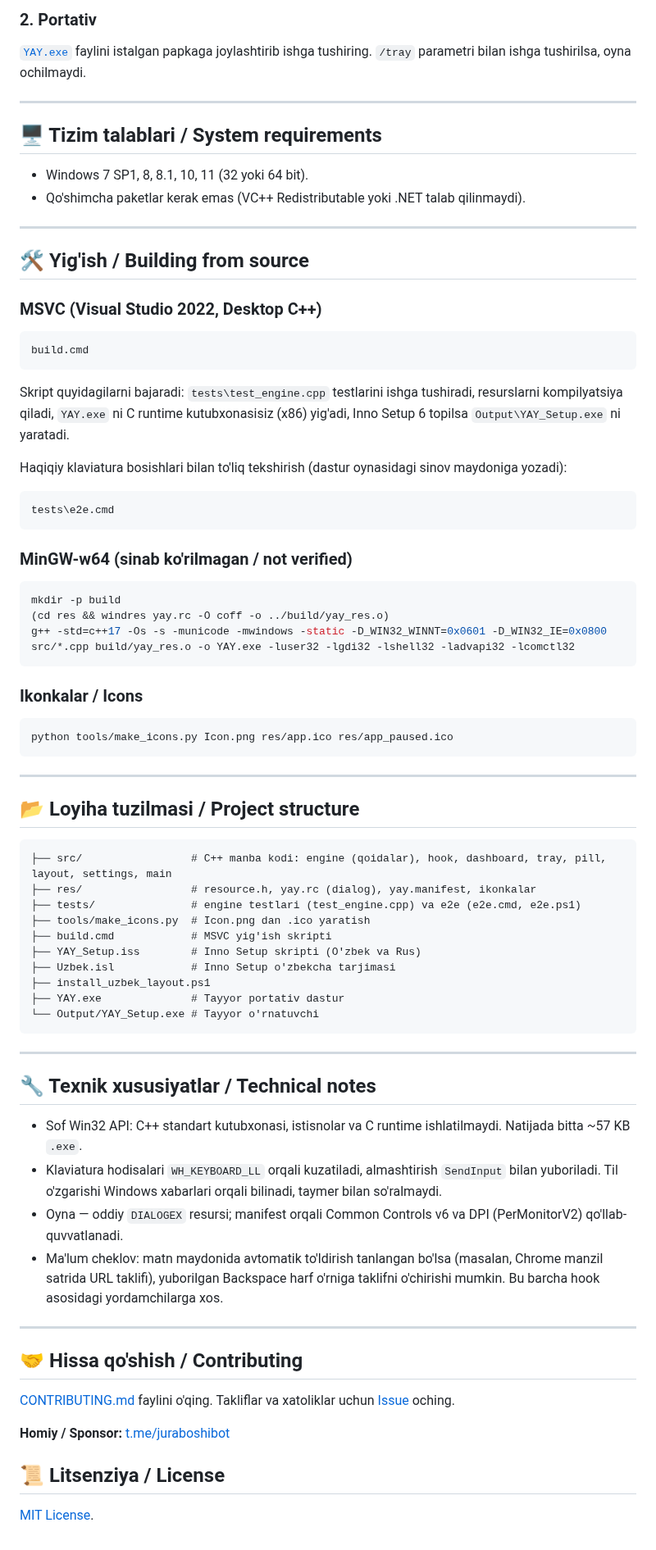
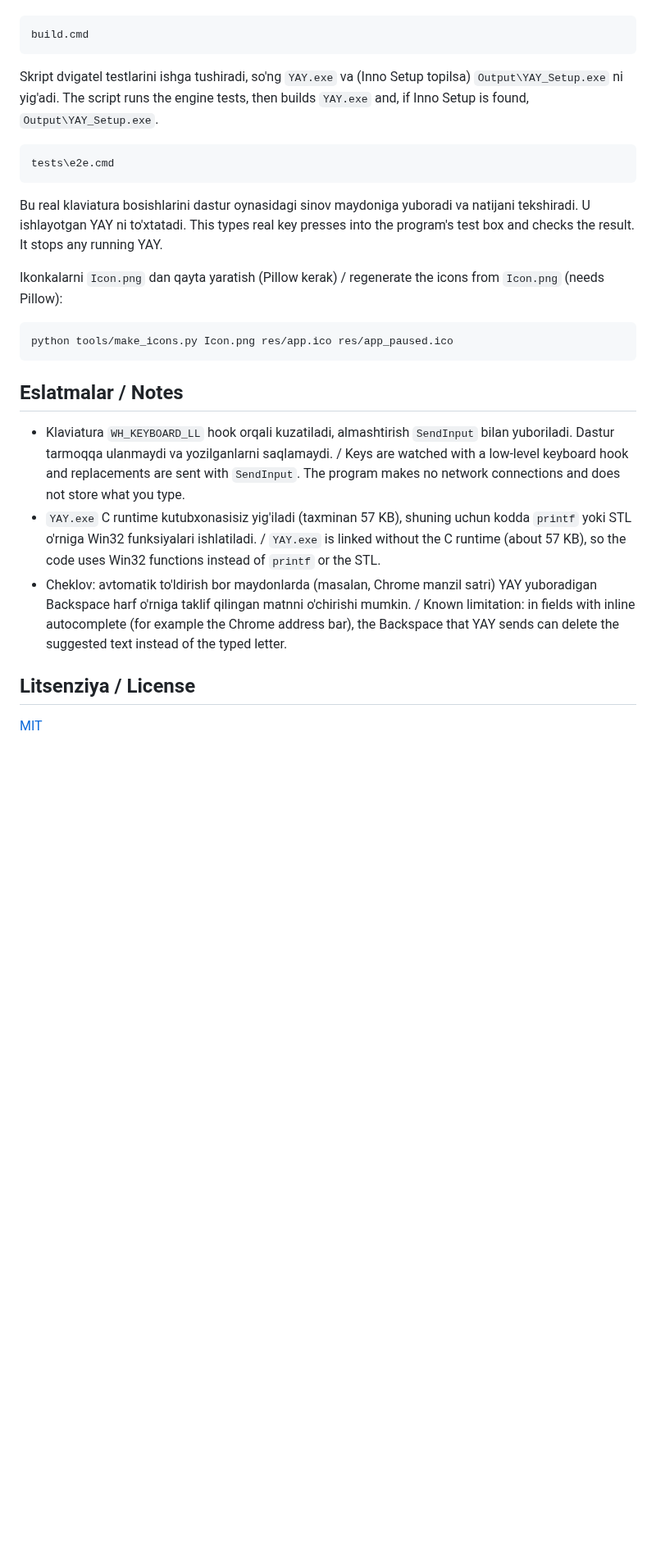
Before and after one commit to nodiranor/yangi_alifboda_yoz, a Markdown page: README.md, the part around one of its changes. Shown at 82% size. GitHub-like rendering; blank space fills up the shorter version.

````diff
--- a/README.md
+++ b/README.md
@@ -81,74 +44,27 @@ Uch marta bosish tez bosilganda (taxminan 0,35 soniya ichida) ishlaydi. Qo'shimc
-### 2. Portativ
-[`YAY.exe`](YAY.exe) faylini istalgan papkaga joylashtirib ishga tushiring. `/tray` parametri bilan ishga tushirilsa, oyna ochilmaydi.
-
----
-
-## 🖥 Tizim talablari / System requirements
-
-- Windows 7 SP1, 8, 8.1, 10, 11 (32 yoki 64 bit).
-- Qo'shimcha paketlar kerak emas (VC++ Redistributable yoki .NET talab qilinmaydi).
-
----
-
-## 🛠 Yig'ish / Building from source
-
-### MSVC (Visual Studio 2022, Desktop C++)
 ```bat
 build.cmd
 ```
-Skript quyidagilarni bajaradi: `tests\test_engine.cpp` testlarini ishga tushiradi, resurslarni kompilyatsiya qiladi, `YAY.exe` ni C runtime kutubxonasisiz (x86) yig'adi, Inno Setup 6 topilsa `Output\YAY_Setup.exe` ni yaratadi.
 
-Haqiqiy klaviatura bosishlari bilan to'liq tekshirish (dastur oynasidagi sinov maydoniga yozadi):
+Skript dvigatel testlarini ishga tushiradi, so'ng `YAY.exe` va (Inno Setup topilsa) `Output\YAY_Setup.exe` ni yig'adi. The script runs the engine tests, then builds `YAY.exe` and, if Inno Setup is found, `Output\YAY_Setup.exe`.
+
 ```bat
 tests\e2e.cmd
 ```
 
-### MinGW-w64 (sinab ko'rilmagan / not verified)
-```bash
-mkdir -p build
-(cd res && windres yay.rc -O coff -o ../build/yay_res.o)
-g++ -std=c++17 -Os -s -municode -mwindows -static -D_WIN32_WINNT=0x0601 -D_WIN32_IE=0x0800 src/*.cpp build/yay_res.o -o YAY.exe -luser32 -lgdi32 -lshell32 -ladvapi32 -lcomctl32
-```
+Bu real klaviatura bosishlarini dastur oynasidagi sinov maydoniga yuboradi va natijani tekshiradi. U ishlayotgan YAY ni to'xtatadi. This types real key presses into the program's test box and checks the result. It stops any running YAY.
 
-### Ikonkalar / Icons
-```bash
+Ikonkalarni `Icon.png` dan qayta yaratish (Pillow kerak) / regenerate the icons from `Icon.png` (needs Pillow):
+
+```bat
 python tools/make_icons.py Icon.png res/app.ico res/app_paused.ico
 ```
 
----
+## Eslatmalar / Notes
 
-## 📂 Loyiha tuzilmasi / Project structure
+- Klaviatura `WH_KEYBOARD_LL` hook orqali kuzatiladi, almashtirish `SendInput` bilan yuboriladi. Dastur tarmoqqa ulanmaydi va yozilganlarni saqlamaydi. / Keys are watched with a low-level keyboard hook and replacements are sent with `SendInput`. The program makes no network connections and does not store what you type.
+- `YAY.exe` C runtime kutubxonasisiz yig'iladi (taxminan 57 KB), shuning uchun kodda `printf` yoki STL o'rniga Win32 funksiyalari ishlatiladi. / `YAY.exe` is linked without the C runtime (about 57 KB), so the code uses Win32 functions instead of `printf` or the STL.
+- Cheklov: avtomatik to'ldirish bor maydonlarda (masalan, Chrome manzil satri) YAY yuboradigan Backspace harf o'rniga taklif qilingan matnni o'chirishi mumkin. / Known limitation: in fields with inline autocomplete (for example the Chrome address bar), the Backspace that YAY sends can delete the suggested text instead of the typed letter.
 
-```text
-├── src/                 # C++ manba kodi: engine (qoidalar), hook, dashboard, tray, pill, layout, settings, main
-├── res/                 # resource.h, yay.rc (dialog), yay.manifest, ikonkalar
-├── tests/               # engine testlari (test_engine.cpp) va e2e (e2e.cmd, e2e.ps1)
-├── tools/make_icons.py  # Icon.png dan .ico yaratish
-├── build.cmd            # MSVC yig'ish skripti
-├── YAY_Setup.iss        # Inno Setup skripti (O'zbek va Rus)
-├── Uzbek.isl            # Inno Setup o'zbekcha tarjimasi
-├── install_uzbek_layout.ps1
-├── YAY.exe              # Tayyor portativ dastur
-└── Output/YAY_Setup.exe # Tayyor o'rnatuvchi
-```
+## Litsenziya / License
 
----
-
-## 🔧 Texnik xususiyatlar / Technical notes
-
-- Sof Win32 API: C++ standart kutubxonasi, istisnolar va C runtime ishlatilmaydi. Natijada bitta ~57 KB `.exe`.
-- Klaviatura hodisalari `WH_KEYBOARD_LL` orqali kuzatiladi, almashtirish `SendInput` bilan yuboriladi. Til o'zgarishi Windows xabarlari orqali bilinadi, taymer bilan so'ralmaydi.
-- Oyna — oddiy `DIALOGEX` resursi; manifest orqali Common Controls v6 va DPI (PerMonitorV2) qo'llab-quvvatlanadi.
-- Ma'lum cheklov: matn maydonida avtomatik to'ldirish tanlangan bo'lsa (masalan, Chrome manzil satrida URL taklifi), yuborilgan Backspace harf o'rniga taklifni o'chirishi mumkin. Bu barcha hook asosidagi yordamchilarga xos.
-
----
-
-## 🤝 Hissa qo'shish / Contributing
-
-[CONTRIBUTING.md](CONTRIBUTING.md) faylini o'qing. Takliflar va xatoliklar uchun [Issue](https://github.com/nodiranor/yangi_alifboda_yoz/issues) oching.
-
-**Homiy / Sponsor:** [t.me/juraboshibot](https://t.me/juraboshibot)
-
-## 📜 Litsenziya / License
-
-[MIT License](LICENSE).
+[MIT](LICENSE)
````
Also changed, not shown: other parts of README.md (+25 -62 lines), CONTRIBUTING.md (+19 -53 lines), docs/dashboard.png (added), 3 other files.
